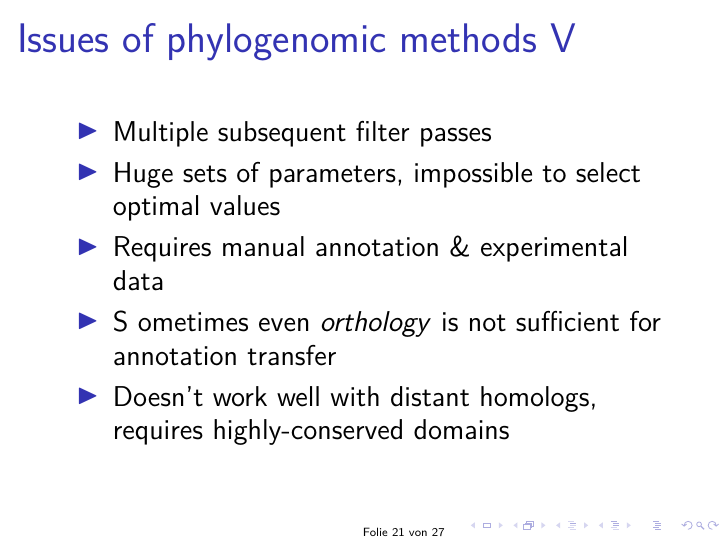
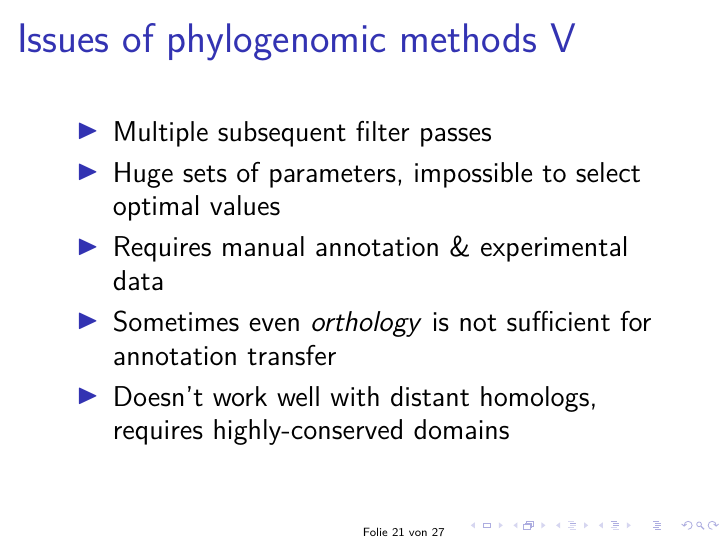
Before and after one commit to ulikoehler/Hauptseminar, LaTeX slides (Vortrag/pres.tex): page 23 of 31. Compiled offline with pdfLaTeX.

Commit message:
More minor fixes

```diff
--- a/Vortrag/pres.tex
+++ b/Vortrag/pres.tex
@@ -351,7 +351,7 @@ Folie \insertframenumber{} von \inserttotalframenumber\hspace{8mm}
   \item Multiple subsequent filter passes
   \item Huge sets of parameters, impossible to select optimal values
   \item Requires manual annotation \& experimental data
-  \item S	ometimes even \textit{orthology} is not sufficient for annotation transfer
+  \item Sometimes even \textit{orthology} is not sufficient for annotation transfer
   \item Doesn't work well with distant homologs, requires highly-conserved domains
   \end{itemize}
 \end{frame}
```
